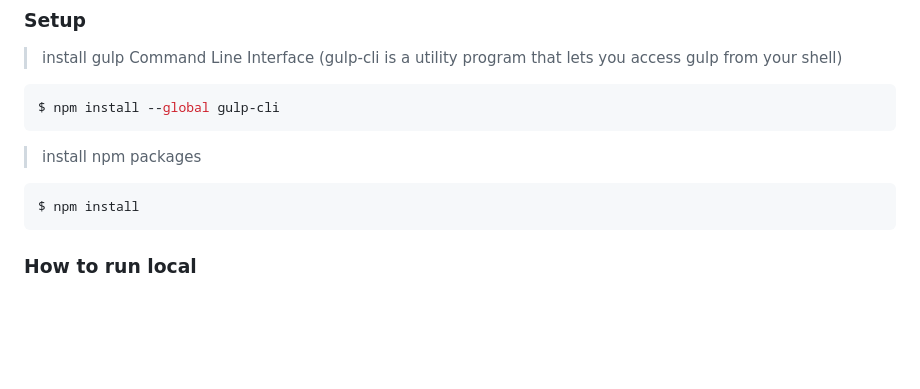
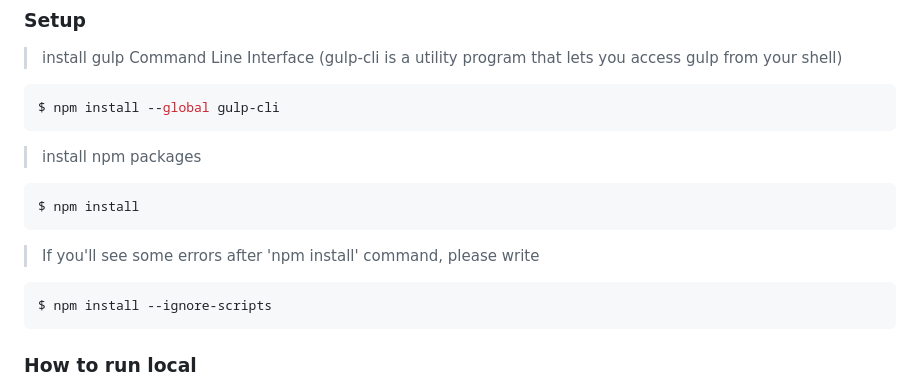
Before and after one commit to Anastasiia1197/step-project-forkio, a Markdown page: README.md, the part around the change. GitHub-like rendering; blank space fills up the shorter version.

````diff
--- a/README.md
+++ b/README.md
@@ -46,6 +46,11 @@ $ npm install --global gulp-cli
 > install npm packages
 ```shell
 $ npm install
+```
+
+> If you'll see some errors after 'npm install' command, please write
+```shell
+$ npm install --ignore-scripts
 ```
 
 ### How to run local
````
